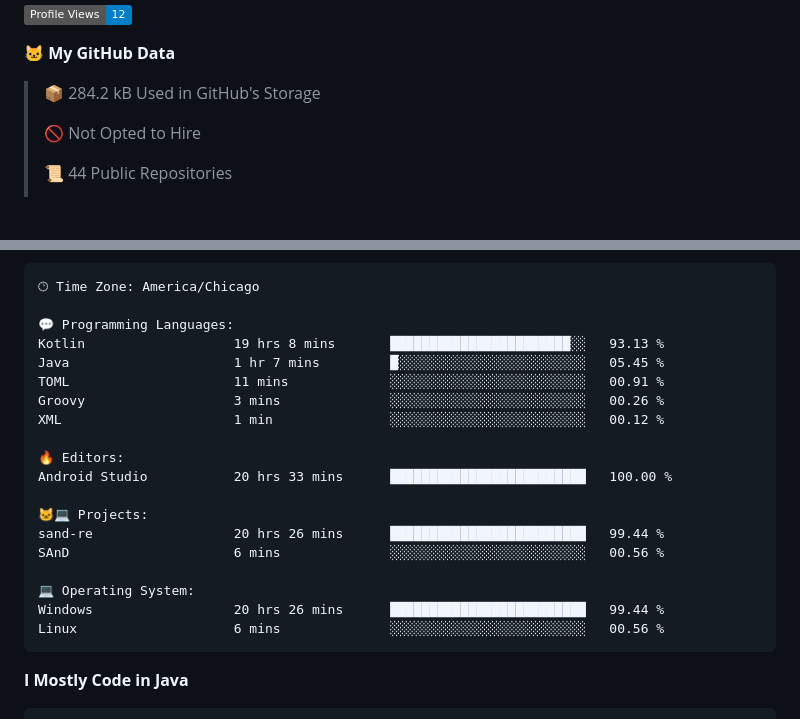
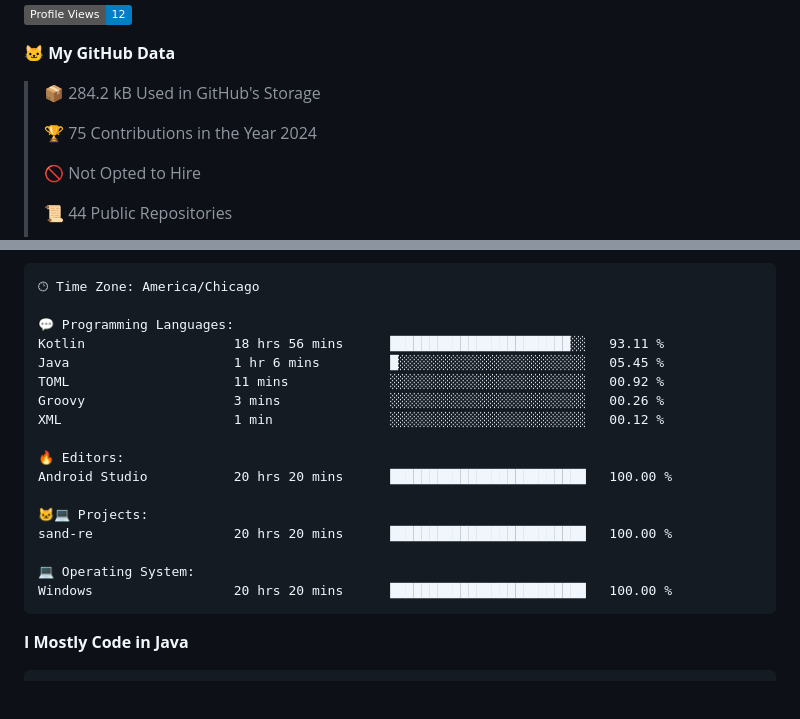
Before and after one commit to phanijsp/phanijsp, a Markdown page: README.md, 2 parts joined by grey strips. Drawn GitHub-style; badges without logos; blank space fills up the shorter version.

Commit message:
Updated with Dev Metrics

````diff
--- a/README.md
+++ b/README.md
@@ -6,6 +6,8 @@
 **🐱 My GitHub Data**
 
 > 📦 284.2 kB Used in GitHub's Storage
+ >
+> 🏆 75 Contributions in the Year 2024
  >
 > 🚫 Not Opted to Hire
  >
@@ -40,22 +42,20 @@ Sunday                   336 commits         ███░░░░░░░░
 🕑︎ Time Zone: America/Chicago
 
 💬 Programming Languages:
-Kotlin                   19 hrs 8 mins       ███████████████████████░░   93.13 %
-Java                     1 hr 7 mins         █░░░░░░░░░░░░░░░░░░░░░░░░   05.45 %
-TOML                     11 mins             ░░░░░░░░░░░░░░░░░░░░░░░░░   00.91 %
+Kotlin                   18 hrs 56 mins      ███████████████████████░░   93.11 %
+Java                     1 hr 6 mins         █░░░░░░░░░░░░░░░░░░░░░░░░   05.45 %
+TOML                     11 mins             ░░░░░░░░░░░░░░░░░░░░░░░░░   00.92 %
 Groovy                   3 mins              ░░░░░░░░░░░░░░░░░░░░░░░░░   00.26 %
 XML                      1 min               ░░░░░░░░░░░░░░░░░░░░░░░░░   00.12 %
 
 🔥 Editors:
-Android Studio           20 hrs 33 mins      █████████████████████████   100.00 %
+Android Studio           20 hrs 20 mins      █████████████████████████   100.00 %
 
 🐱‍💻 Projects:
-sand-re                  20 hrs 26 mins      █████████████████████████   99.44 %
-SAnD                     6 mins              ░░░░░░░░░░░░░░░░░░░░░░░░░   00.56 %
+sand-re                  20 hrs 20 mins      █████████████████████████   100.00 %
 
 💻 Operating System:
-Windows                  20 hrs 26 mins      █████████████████████████   99.44 %
-Linux                    6 mins              ░░░░░░░░░░░░░░░░░░░░░░░░░   00.56 %
+Windows                  20 hrs 20 mins      █████████████████████████   100.00 %
 ```
 
 **I Mostly Code in Java**
````
Also changed, not shown: other parts of README.md (+1 -1 lines).
